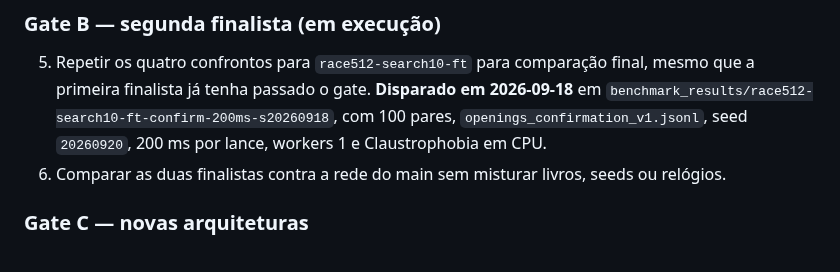
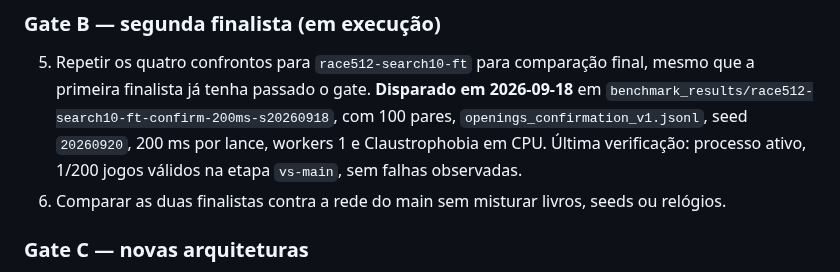
Before and after one commit to gitzambrano/zquoridor, a Markdown page: plano-zquoridor.md, the part around the change. Rendered like a GitHub page.

Commit message:
docs: log race512 confirmation progress

```diff
--- a/plano-zquoridor.md
+++ b/plano-zquoridor.md
@@ -301,7 +301,8 @@ de produção automaticamente.
    final, mesmo que a primeira finalista já tenha passado o gate. **Disparado
    em 2026-09-18** em `benchmark_results/race512-search10-ft-confirm-200ms-s20260918`,
    com 100 pares, `openings_confirmation_v1.jsonl`, seed `20260920`, 200 ms
-   por lance, workers 1 e Claustrophobia em CPU.
+   por lance, workers 1 e Claustrophobia em CPU. Última verificação: processo
+   ativo, 1/200 jogos válidos na etapa `vs-main`, sem falhas observadas.
 6. Comparar as duas finalistas contra a rede do main sem misturar livros,
    seeds ou relógios.
 
```
